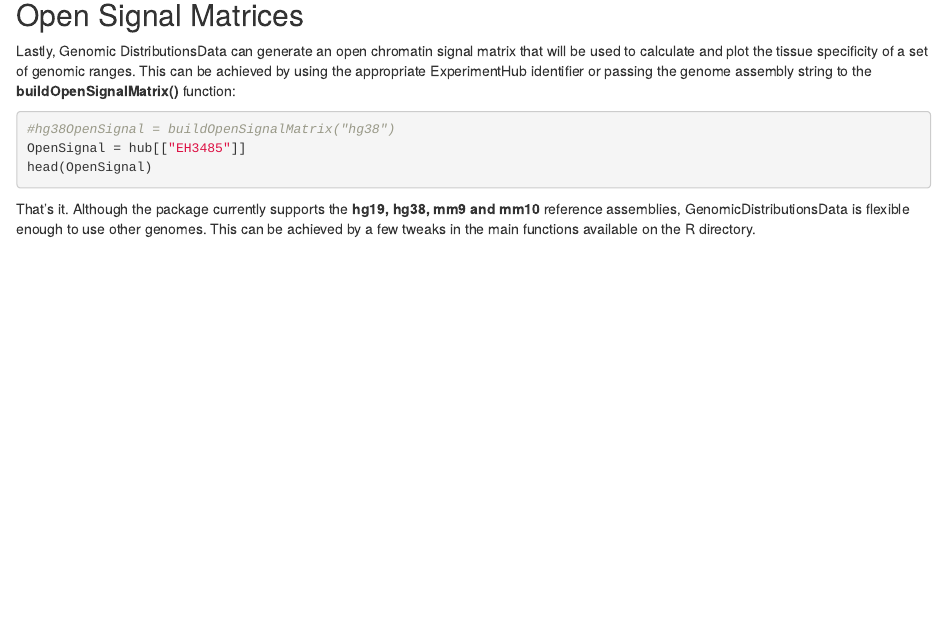
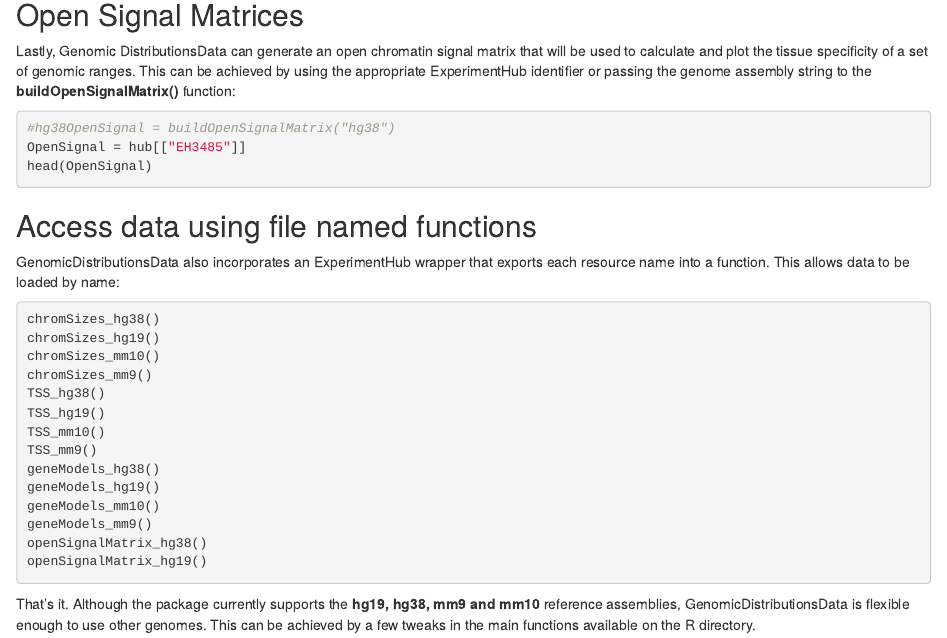
Before and after one commit to databio/GenomicDistributionsData, an R Markdown document (vignettes/intro.Rmd): the page in a window 1100 px wide, from 1900 px down before the commit and from 1990 px down after it, so that both start at the same text. Rendered offline with R 4.5, knitr and Pandoc, with nearby package versions; drawn as R Markdown's standard HTML page in place of the format the file asks for; some code elsewhere in the file could not run offline.

Commit message:
Resolve BiocCheck errors, warnings and several notes

````diff
--- a/vignettes/intro.Rmd
+++ b/vignettes/intro.Rmd
@@ -104,4 +104,26 @@
 head(OpenSignal)
 ```
 
+## Access data using file named functions
+
+GenomicDistributionsData also incorporates an ExperimentHub wrapper that exports each resource name into a function. This allows data to be loaded by name:
+
+``` {r load-data-by-name, eval=FALSE}
+chromSizes_hg38()
+chromSizes_hg19()
+chromSizes_mm10()
+chromSizes_mm9()
+TSS_hg38()
+TSS_hg19()
+TSS_mm10()
+TSS_mm9()
+geneModels_hg38()
+geneModels_hg19()
+geneModels_mm10()
+geneModels_mm9()
+openSignalMatrix_hg38()
+openSignalMatrix_hg19()
+```
+
+
 That's it. Although the package currently supports the **hg19, hg38, mm9 and mm10** reference assemblies, GenomicDistributionsData is flexible enough to use other genomes. This can be achieved by a few tweaks in the main functions available on the R directory.
````
Also changed, not shown: R/GenomicDistributionsData.R (+0 -2 lines), R/build.R (+5 -5 lines), R/utils.R (+2 -2 lines), R/zzz.R (+4 -4 lines), R/data.R (line endings or trailing spaces), README.md, vignettes/intro.Rmd (10 more changed lines), 5 other files.
